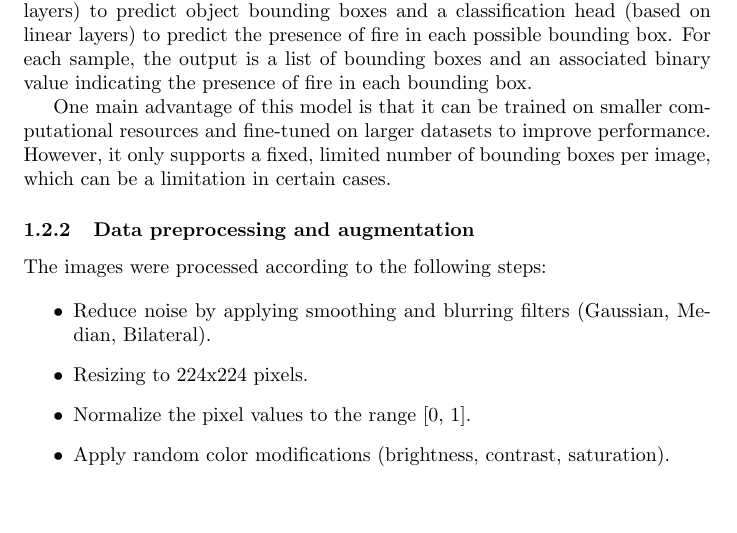
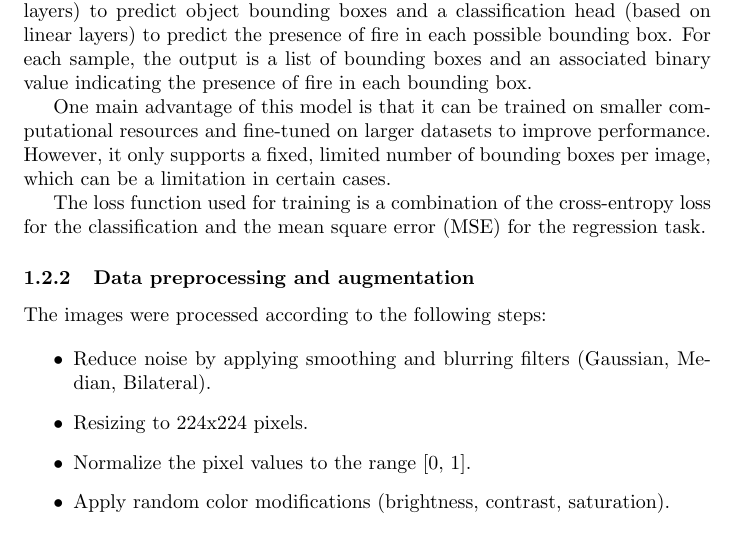
Before and after one commit to sinansoulier/Fire-Detection, a LaTeX document (report.tex): part of page 4 of 5, cut so that both start at the same text, the shorter picture padded with empty space. Compiled offline with pdfLaTeX.

Commit message:
report: Updated description

```diff
--- a/report.tex
+++ b/report.tex
@@ -72,6 +72,8 @@ For each sample, the output is a list of bounding boxes and an associated binary
 
 One main advantage of this model is that it can be trained on smaller computational resources and fine-tuned on larger datasets to improve performance. However, it only supports a fixed, limited number of bounding boxes per image, which can be a limitation in certain cases.
 
+The loss function used for training is a combination of the cross-entropy loss for the classification and the mean square error (MSE) for the regression task.
+
 \subsubsection{Data preprocessing and augmentation}
 
 The images were processed according to the following steps:
```
Also changed, not shown: report.pdf.
